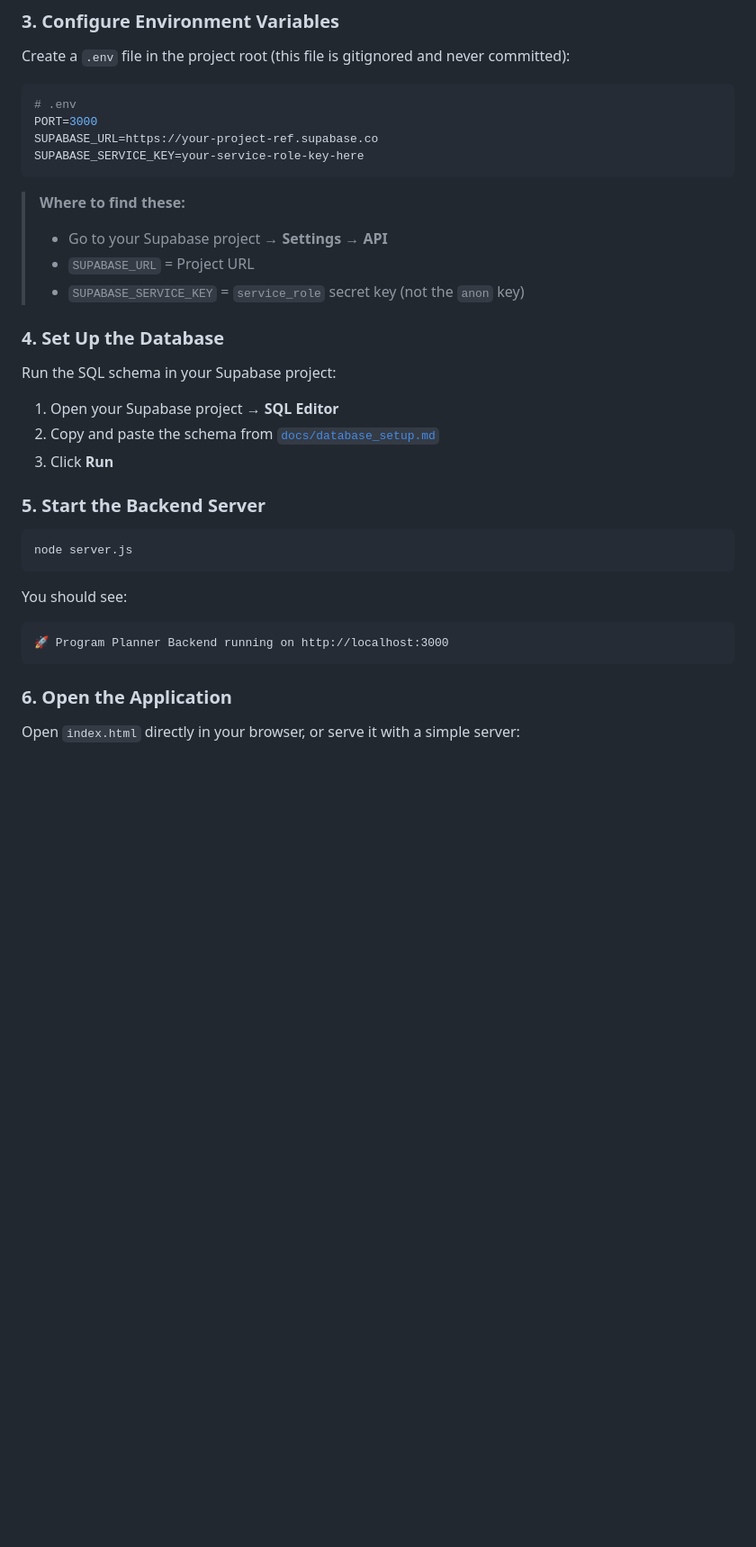
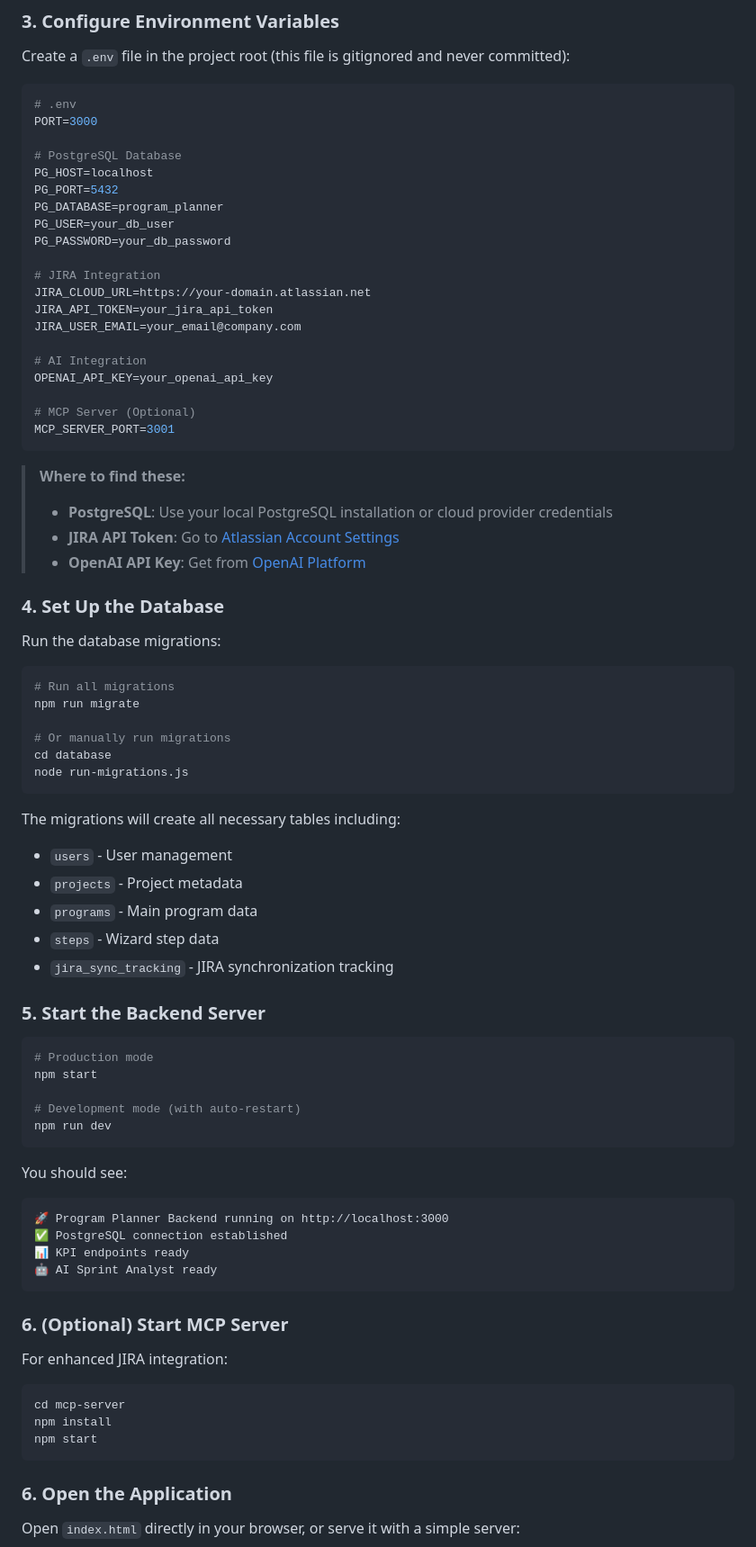
Before and after one commit to satyasgit/Program_Planner, a Markdown page: README.md, the part around one of its changes. Shown at 90% size. Drawn GitHub-style; blank space fills up the shorter version.

Commit message:
Update README.md with KPI Dashboard, AI Sprint Analyst, and latest project enhancements

````diff
--- a/README.md
+++ b/README.md
@@ -120,32 +143,77 @@ Create a `.env` file in the project root (this file is gitignored and never comm
 ```bash
 # .env
 PORT=3000
-SUPABASE_URL=https://your-project-ref.supabase.co
-SUPABASE_SERVICE_KEY=your-service-role-key-here
+
+# PostgreSQL Database
+PG_HOST=localhost
+PG_PORT=5432
+PG_DATABASE=program_planner
+PG_USER=your_db_user
+PG_PASSWORD=your_db_password
+
+# JIRA Integration
+JIRA_CLOUD_URL=https://your-domain.atlassian.net
+JIRA_API_TOKEN=your_jira_api_token
+JIRA_USER_EMAIL=your_email@company.com
+
+# AI Integration
+OPENAI_API_KEY=your_openai_api_key
+
+# MCP Server (Optional)
+MCP_SERVER_PORT=3001
 ```
 
 > **Where to find these:**
-> - Go to your Supabase project → **Settings → API**
-> - `SUPABASE_URL` = Project URL
-> - `SUPABASE_SERVICE_KEY` = `service_role` secret key (not the `anon` key)
+> - **PostgreSQL**: Use your local PostgreSQL installation or cloud provider credentials
+> - **JIRA API Token**: Go to [Atlassian Account Settings](https://id.atlassian.com/manage-profile/security/api-tokens)
+> - **OpenAI API Key**: Get from [OpenAI Platform](https://platform.openai.com/api-keys)
 
 ### 4. Set Up the Database
 
-Run the SQL schema in your Supabase project:
+Run the database migrations:
 
-1. Open your Supabase project → **SQL Editor**
-2. Copy and paste the schema from [`docs/database_setup.md`](docs/database_setup.md)
-3. Click **Run**
+```bash
+# Run all migrations
+npm run migrate
+
+# Or manually run migrations
+cd database
+node run-migrations.js
+```
+
+The migrations will create all necessary tables including:
+- `users` - User management
+- `projects` - Project metadata
+- `programs` - Main program data
+- `steps` - Wizard step data
+- `jira_sync_tracking` - JIRA synchronization tracking
 
 ### 5. Start the Backend Server
 
 ```bash
-node server.js
+# Production mode
+npm start
+
+# Development mode (with auto-restart)
+npm run dev
 ```
 
 You should see:
 ```
 🚀 Program Planner Backend running on http://localhost:3000
+✅ PostgreSQL connection established
+📊 KPI endpoints ready
+🤖 AI Sprint Analyst ready
+```
+
+### 6. (Optional) Start MCP Server
+
+For enhanced JIRA integration:
+
+```bash
+cd mcp-server
+npm install
+npm start
 ```
 
 ### 6. Open the Application
````
Also changed, not shown: other parts of README.md (+142 -13 lines).
